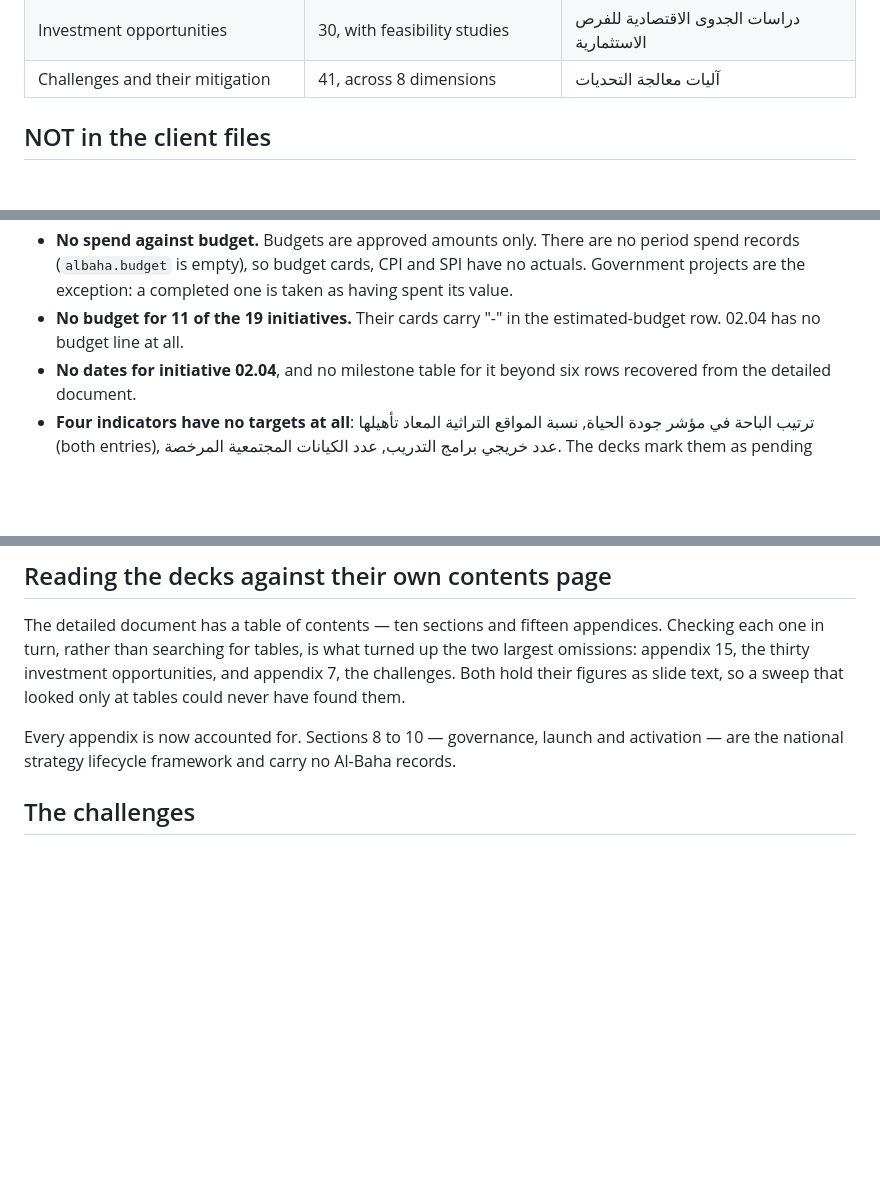
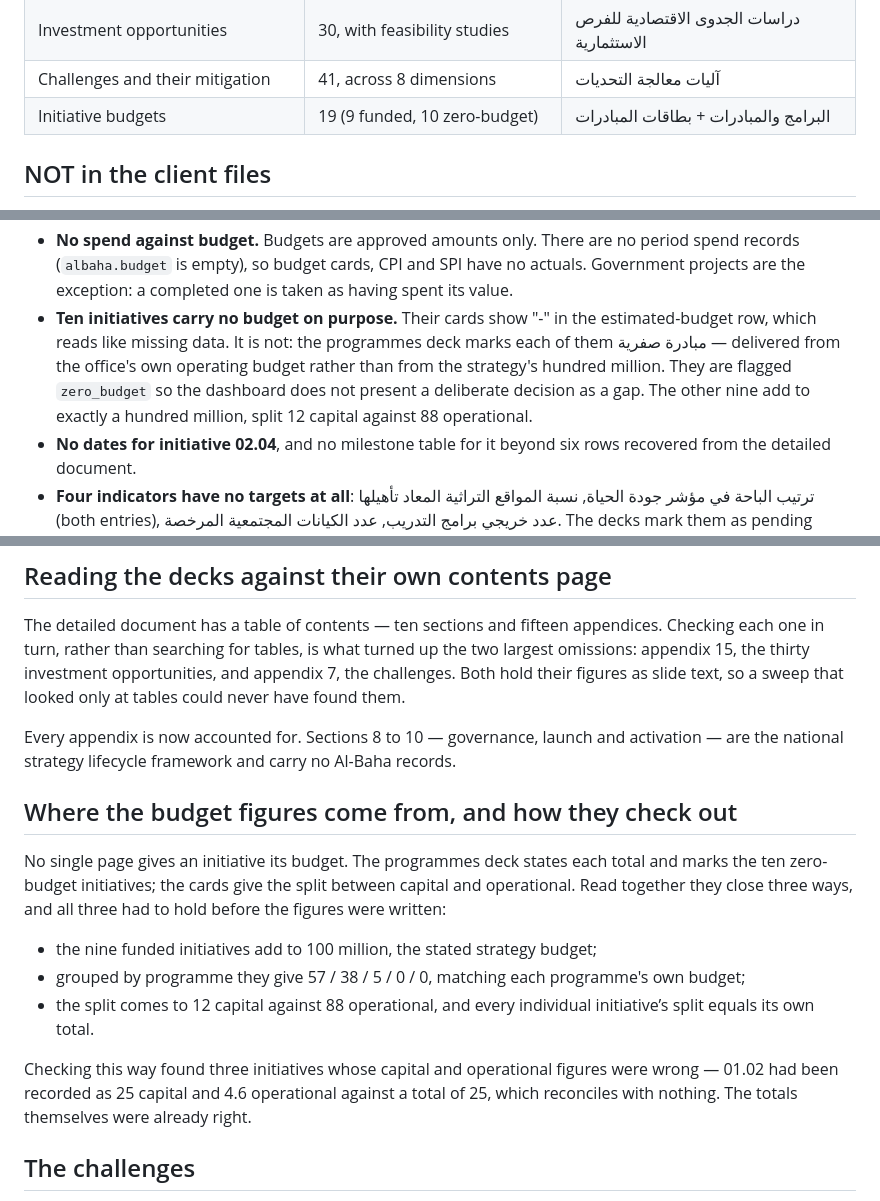
Before and after one commit to Mahmoudd777/bahaa-dashboard, a Markdown page: CLIENT_DATA.md, 3 parts joined by grey strips. Drawn GitHub-style; blank space fills up the shorter version.

Commit message:
docs: the missing initiative budgets were never missing
Ten initiatives show "-" on their cards because they are zero-budget by
design, not because nobody reported a figure. Records where the budget
figures come from, and the three reconciliations that have to hold — which is
what found three wrong capital/operational splits.

Co-Authored-By: Claude Opus 5 <noreply@anthropic.com>

```diff
--- a/CLIENT_DATA.md
+++ b/CLIENT_DATA.md
@@ -38,6 +38,7 @@ are listed below.
 | Programme spend and return by year | 25 rows (5 programmes × 5 years) | charts «توزيع الميزانية» and «العائد المتوقع» |
 | Investment opportunities | 30, with feasibility studies | دراسات الجدوى الاقتصادية للفرص الاستثمارية |
 | Challenges and their mitigation | 41, across 8 dimensions | آليات معالجة التحديات |
+| Initiative budgets | 19 (9 funded, 10 zero-budget) | البرامج والمبادرات + بطاقات المبادرات |
 
 ## NOT in the client files
 
@@ -61,8 +62,13 @@ blank or a zero on the dashboard.
   period spend records (`albaha.budget` is empty), so budget cards, CPI and
   SPI have no actuals. Government projects are the exception: a completed one
   is taken as having spent its value.
-- **No budget for 11 of the 19 initiatives.** Their cards carry "-" in the
-  estimated-budget row. 02.04 has no budget line at all.
+- **Ten initiatives carry no budget on purpose.** Their cards show "-" in the
+  estimated-budget row, which reads like missing data. It is not: the
+  programmes deck marks each of them مبادرة صفرية — delivered from the
+  office's own operating budget rather than from the strategy's hundred
+  million. They are flagged `zero_budget` so the dashboard does not present a
+  deliberate decision as a gap. The other nine add to exactly a hundred
+  million, split 12 capital against 88 operational.
 - **No dates for initiative 02.04**, and no milestone table for it beyond six
   rows recovered from the detailed document.
 - **Four indicators have no targets at all**: ترتيب الباحة في مؤشر جودة
@@ -98,6 +104,24 @@ slide text, so a sweep that looked only at tables could never have found them.
 Every appendix is now accounted for. Sections 8 to 10 — governance, launch and
 activation — are the national strategy lifecycle framework and carry no
 Al-Baha records.
+
+## Where the budget figures come from, and how they check out
+
+No single page gives an initiative its budget. The programmes deck states
+each total and marks the ten zero-budget initiatives; the cards give the
+split between capital and operational. Read together they close three ways,
+and all three had to hold before the figures were written:
+
+- the nine funded initiatives add to 100 million, the stated strategy budget;
+- grouped by programme they give 57 / 38 / 5 / 0 / 0, matching each
+  programme's own budget;
+- the split comes to 12 capital against 88 operational, and every individual
+  initiative’s split equals its own total.
+
+Checking this way found three initiatives whose capital and operational
+figures were wrong — 01.02 had been recorded as 25 capital and 4.6
+operational against a total of 25, which reconciles with nothing. The totals
+themselves were already right.
 
 ## The challenges
 
```
